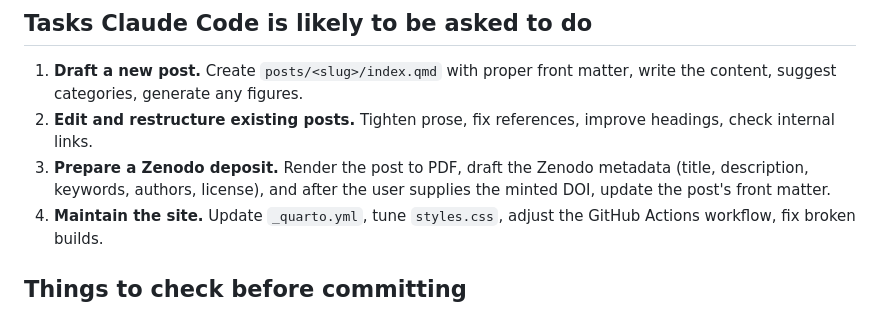
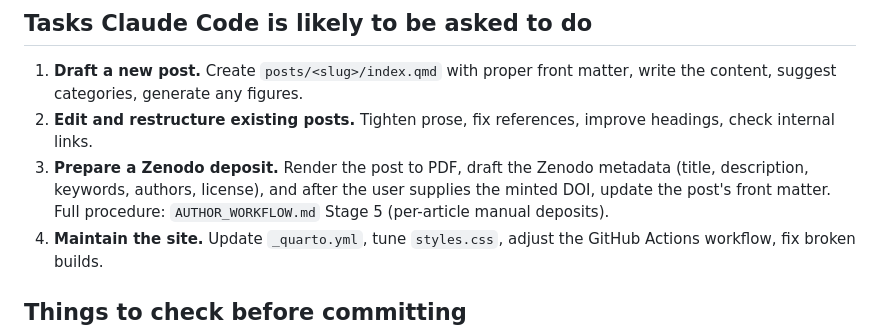
Before and after one commit to bsb808/carrel, a Markdown page: CLAUDE.md, the part around the change. Rendered like a GitHub page.

```diff
--- a/CLAUDE.md
+++ b/CLAUDE.md
@@ -66,7 +66,8 @@ landing-page framing.
    improve headings, check internal links.
 3. **Prepare a Zenodo deposit.** Render the post to PDF, draft the Zenodo
    metadata (title, description, keywords, authors, license), and after the
-   user supplies the minted DOI, update the post's front matter.
+   user supplies the minted DOI, update the post's front matter. Full
+   procedure: `AUTHOR_WORKFLOW.md` Stage 5 (per-article manual deposits).
 4. **Maintain the site.** Update `_quarto.yml`, tune `styles.css`, adjust
    the GitHub Actions workflow, fix broken builds.
 
```
Also changed, not shown: AUTHOR_WORKFLOW.md (+83 -1 lines), TODO.md (+10 -9 lines).
